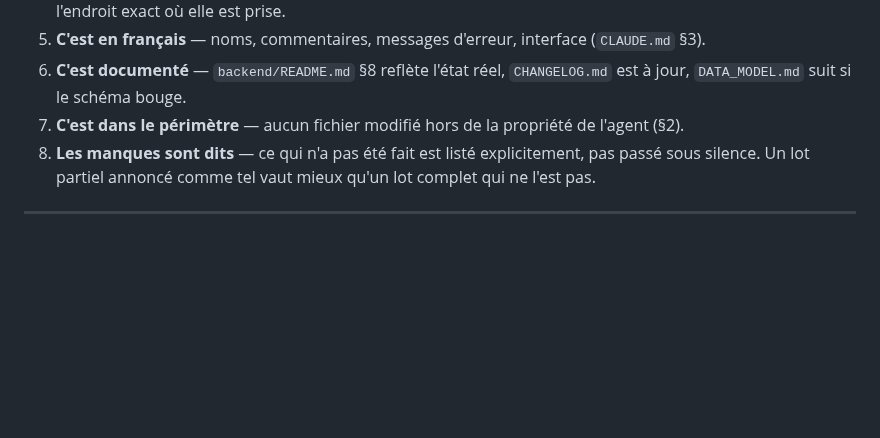
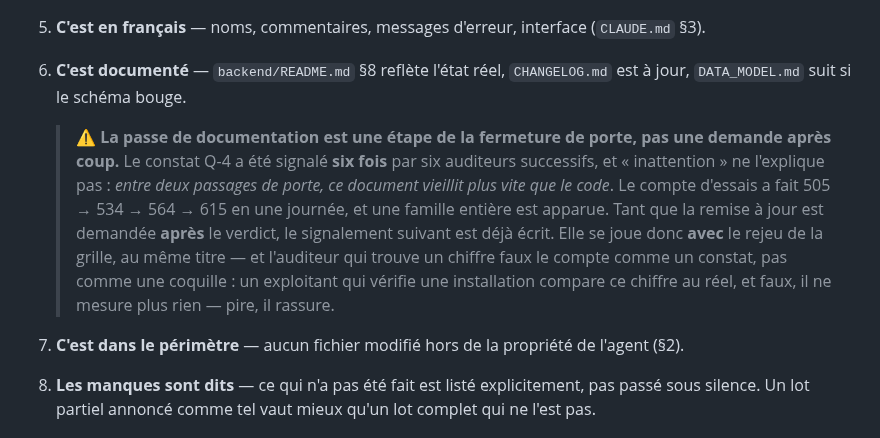
Before and after one commit to Hakim1195/cyber-grc, a Markdown page: docs/PLAN_EXECUTION.md, the part around the change. GitHub-like rendering; blank space fills up the shorter version.

Commit message:
La documentation entre dans la fermeture de porte, au lieu d'être demandée après
Chiffres remesurés : 615 essais en cinq familles — la cinquième, test/deploiement,
compte 38 essais et n'existait pas ce matin. Six migrations, 48 tables, 192
politiques, 8 garde-fous découverts et consignés, 107/107 au cloisonnement.

L'agent a fait davantage que remesurer : il a expliqué pourquoi Q-4 revient, et
son analyse vaut mieux que le correctif. Six auditeurs successifs ont signalé le
même constat, et « inattention » ne l'explique pas — entre deux passages de
porte, ce document vieillit plus vite que le code. Le compte d'essais a fait
505, 534, 564, 615 en une journée.

Sa conclusion est structurelle et je l'applique : tant que la passe de
documentation est demandée APRÈS le verdict, le septième signalement est déjà
écrit. Elle devient donc une étape de la fermeture de porte, au même titre que
le rejeu de la grille — et un chiffre faux trouvé par un auditeur compte comme
un constat, pas comme une coquille. Un exploitant qui vérifie une installation
compare ce chiffre au réel : faux, il ne mesure plus rien, et pire, il rassure.

Il a aussi consigné la réserve qui se lève comme un constat et non comme un
soulagement, avec ses deux règles — une réserve écrite n'est pas une réserve
traitée, et un contrôle doit interroger le chemin que l'utilisateur emprunte.
Et il note ce qu'un lecteur qui arrive doit savoir en premier : les deux
derniers bloquants visaient chacun un correctif que la porte précédente avait
accepté. La distinction entre corrigé et rejoué n'est pas une précaution de
style, c'est ce que trois passages consécutifs ont démontré.

Co-Authored-By: Claude Opus 5 <noreply@anthropic.com>
Claude-Session: https://claude.ai/code/session_01QWbf1WAAqkw4YNtq3ZMZ8F

```diff
--- a/docs/PLAN_EXECUTION.md
+++ b/docs/PLAN_EXECUTION.md
@@ -260,6 +260,16 @@ Une livraison n'est acceptée que si **tous** ces points sont vrais. C'est ce qu
 5. **C'est en français** — noms, commentaires, messages d'erreur, interface (`CLAUDE.md` §3).
 6. **C'est documenté** — `backend/README.md` §8 reflète l'état réel, `CHANGELOG.md` est à jour,
    `DATA_MODEL.md` suit si le schéma bouge.
+
+   > ⚠️ **La passe de documentation est une étape de la fermeture de porte, pas une demande après
+   > coup.** Le constat Q-4 a été signalé **six fois** par six auditeurs successifs, et « inattention »
+   > ne l'explique pas : *entre deux passages de porte, ce document vieillit plus vite que le code*.
+   > Le compte d'essais a fait 505 → 534 → 564 → 615 en une journée, et une famille entière est
+   > apparue. Tant que la remise à jour est demandée **après** le verdict, le signalement suivant est
+   > déjà écrit. Elle se joue donc **avec** le rejeu de la grille, au même titre — et l'auditeur qui
+   > trouve un chiffre faux le compte comme un constat, pas comme une coquille : un exploitant qui
+   > vérifie une installation compare ce chiffre au réel, et faux, il ne mesure plus rien — pire,
+   > il rassure.
 7. **C'est dans le périmètre** — aucun fichier modifié hors de la propriété de l'agent (§2).
 8. **Les manques sont dits** — ce qui n'a pas été fait est listé explicitement, pas passé sous
    silence. Un lot partiel annoncé comme tel vaut mieux qu'un lot complet qui ne l'est pas.
```
Also changed, not shown: backend/README.md (+4 -0 lines).
